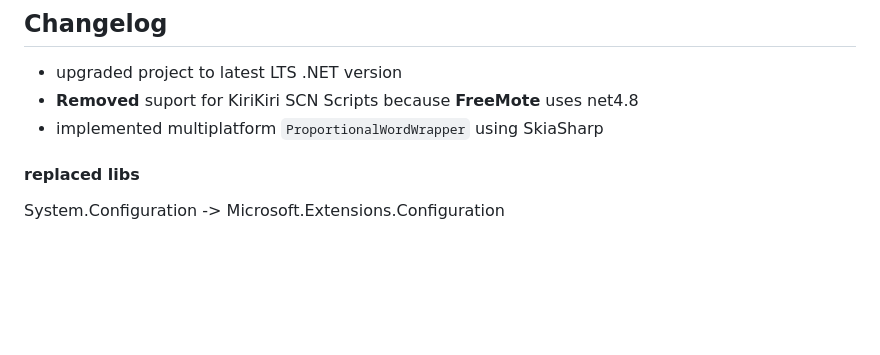
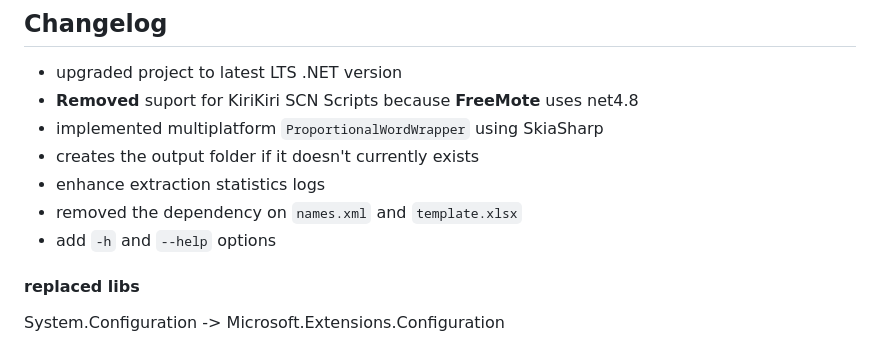
Before and after one commit to rafael-vasconcellos/VNTextPatch-net8, a Markdown page: readme.md, the part around the change. Drawn GitHub-style; blank space fills up the shorter version.

```diff
--- a/readme.md
+++ b/readme.md
@@ -12,6 +12,10 @@ WIP WebUI based on the Web Assembly build: [rafael-vasconcellos/VNTextPatch-web]
 + upgraded project to latest LTS .NET version
 + **Removed** suport for KiriKiri SCN Scripts because **FreeMote** uses net4.8
 + implemented multiplatform `ProportionalWordWrapper` using SkiaSharp
++ creates the output folder if it doesn't currently exists
++ enhance extraction statistics logs
++ removed the dependency on `names.xml` and `template.xlsx`
++ add `-h` and `--help` options
 
 #### replaced libs
 System.Configuration -> Microsoft.Extensions.Configuration
```
